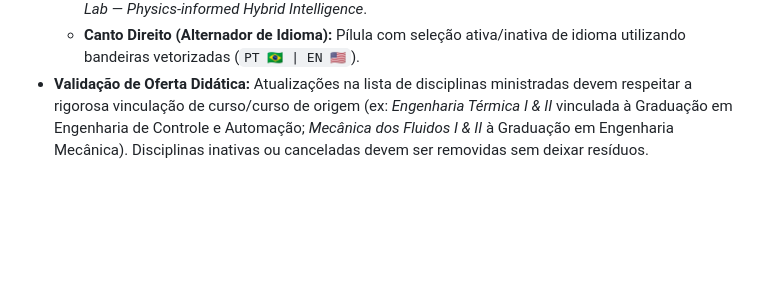
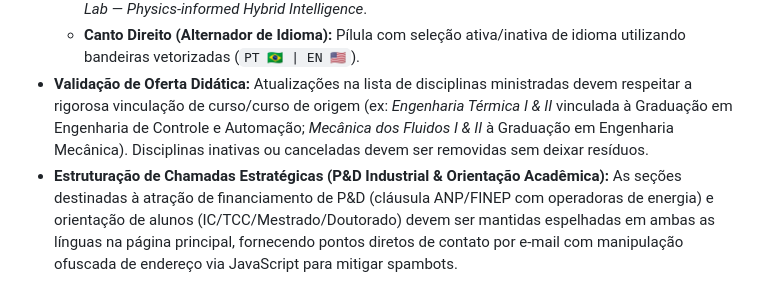
Before and after one commit to saoncv/saoncv.github.io, a Markdown page: AGENTS.md, the part around the change. Rendered like a GitHub page; blank space fills up the shorter version.

Commit message:
docs: update AGENTS.md with strategic guidelines for industry R&D partnerships and academic recruitment

```diff
--- a/AGENTS.md
+++ b/AGENTS.md
@@ -88,3 +88,4 @@ Este repositório contém o código-fonte do site acadêmico pessoal hospedado v
   - **Canto Esquerdo (Alternador de Página):** Pílula com seleção ativa/inativa entre *Perfil Pessoal* e *PHI Lab — Physics-informed Hybrid Intelligence*.
   - **Canto Direito (Alternador de Idioma):** Pílula com seleção ativa/inativa de idioma utilizando bandeiras vetorizadas (`PT 🇧🇷 | EN 🇺🇸`).
 - **Validação de Oferta Didática:** Atualizações na lista de disciplinas ministradas devem respeitar a rigorosa vinculação de curso/curso de origem (ex: *Engenharia Térmica I & II* vinculada à Graduação em Engenharia de Controle e Automação; *Mecânica dos Fluidos I & II* à Graduação em Engenharia Mecânica). Disciplinas inativas ou canceladas devem ser removidas sem deixar resíduos.
+- **Estruturação de Chamadas Estratégicas (P&D Industrial & Orientação Acadêmica):** As seções destinadas à atração de financiamento de P&D (cláusula ANP/FINEP com operadoras de energia) e orientação de alunos (IC/TCC/Mestrado/Doutorado) devem ser mantidas espelhadas em ambas as línguas na página principal, fornecendo pontos diretos de contato por e-mail com manipulação ofuscada de endereço via JavaScript para mitigar spambots.
```
